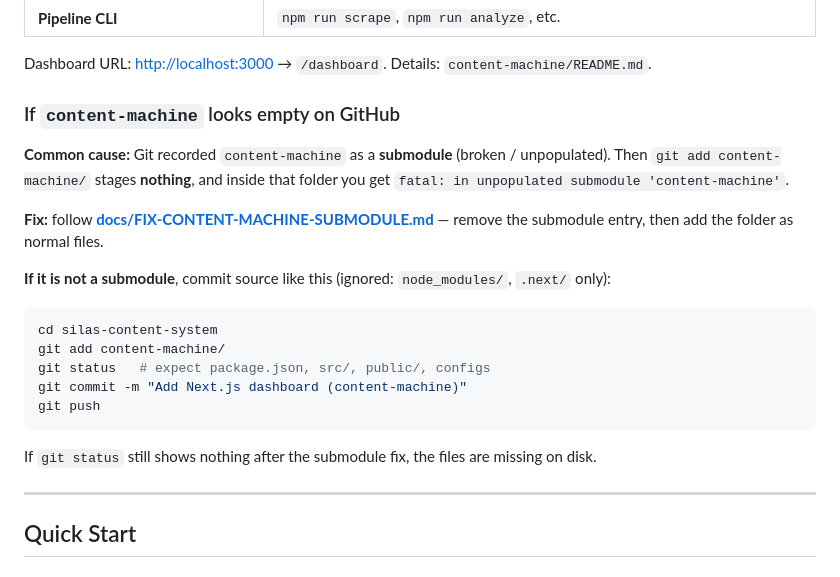
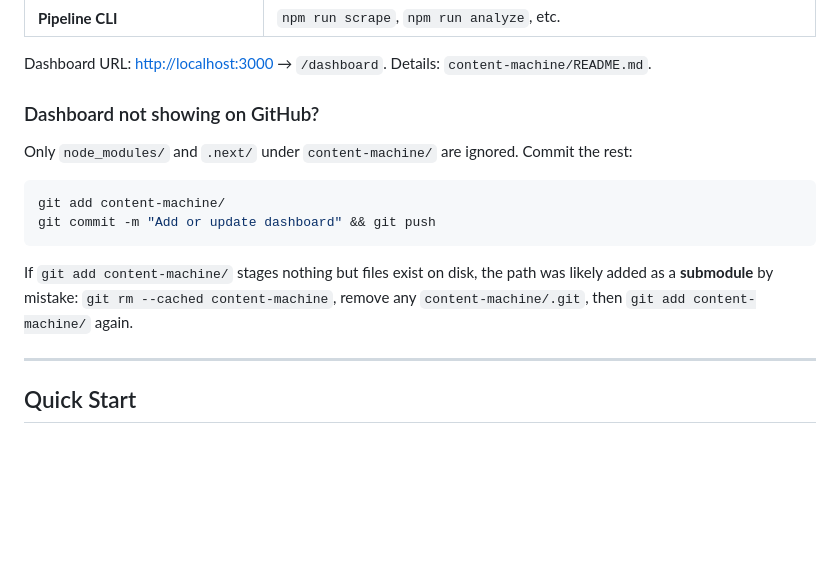
Before and after one commit to ToDa-Inc/silas-content-system, a Markdown page: README.md, the part around the change. GitHub-like rendering; blank space fills up the shorter version.

Commit message:
chore: remove submodule fix doc; simplify README

````diff
--- a/README.md
+++ b/README.md
@@ -101,23 +101,16 @@ The repo has **multiple** entry points, so the root `package.json` uses **named*
 
 Dashboard URL: [http://localhost:3000](http://localhost:3000) → `/dashboard`. Details: `content-machine/README.md`.
 
-### If `content-machine` looks empty on GitHub
+### Dashboard not showing on GitHub?
 
-**Common cause:** Git recorded `content-machine` as a **submodule** (broken / unpopulated). Then `git add content-machine/` stages **nothing**, and inside that folder you get `fatal: in unpopulated submodule 'content-machine'`.
-
-**Fix:** follow **[docs/FIX-CONTENT-MACHINE-SUBMODULE.md](docs/FIX-CONTENT-MACHINE-SUBMODULE.md)** — remove the submodule entry, then add the folder as normal files.
-
-**If it is not a submodule**, commit source like this (ignored: `node_modules/`, `.next/` only):
+Only `node_modules/` and `.next/` under `content-machine/` are ignored. Commit the rest:
 
 ```bash
-cd silas-content-system
 git add content-machine/
-git status   # expect package.json, src/, public/, configs
-git commit -m "Add Next.js dashboard (content-machine)"
-git push
+git commit -m "Add or update dashboard" && git push
 ```
 
-If `git status` still shows nothing after the submodule fix, the files are missing on disk.
+If `git add content-machine/` stages nothing but files exist on disk, the path was likely added as a **submodule** by mistake: `git rm --cached content-machine`, remove any `content-machine/.git`, then `git add content-machine/` again.
 
 ---
 
````
Also changed, not shown: docs/FIX-CONTENT-MACHINE-SUBMODULE.md (deleted, +0 -68 lines).
